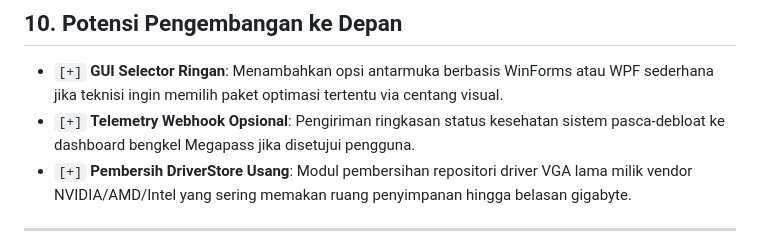
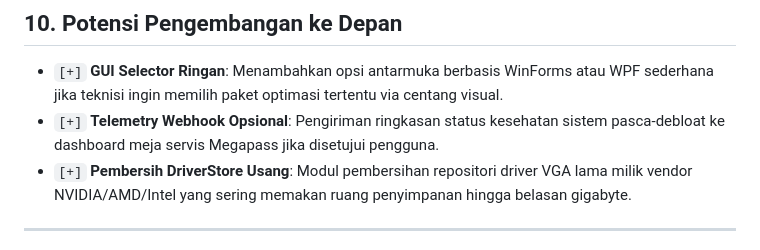
Before and after one commit to 4ntiDandruff/windows-optimizer, a Markdown page: README.md, the part around the change. Drawn GitHub-style.

Commit message:
docs: ganti terminologi bengkel menjadi meja servis

```diff
--- a/README.md
+++ b/README.md
@@ -236,7 +236,7 @@ Saat melakukan refactoring atau penambahan fitur di masa depan, patuhi aturan ba
 ## 10. Potensi Pengembangan ke Depan
 
 * `[+]` **GUI Selector Ringan**: Menambahkan opsi antarmuka berbasis WinForms atau WPF sederhana jika teknisi ingin memilih paket optimasi tertentu via centang visual.
-* `[+]` **Telemetry Webhook Opsional**: Pengiriman ringkasan status kesehatan sistem pasca-debloat ke dashboard bengkel Megapass jika disetujui pengguna.
+* `[+]` **Telemetry Webhook Opsional**: Pengiriman ringkasan status kesehatan sistem pasca-debloat ke dashboard meja servis Megapass jika disetujui pengguna.
 * `[+]` **Pembersih DriverStore Usang**: Modul pembersihan repositori driver VGA lama milik vendor NVIDIA/AMD/Intel yang sering memakan ruang penyimpanan hingga belasan gigabyte.
 
 ---
```
